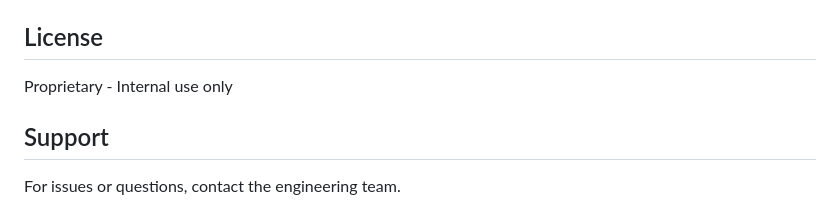
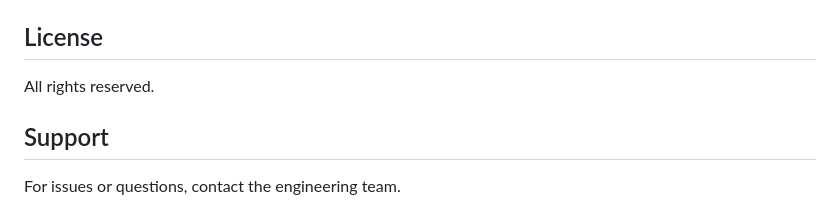
Before and after one commit to NahFhey/cam-Storage, a Markdown page: README.md, the part around the change. Drawn GitHub-style.

Commit message:
README: licence line is All rights reserved
The repo is public, so "Proprietary - Internal use only" was wrong.
Devin's choice, 2026-11-03.

Co-Authored-By: Claude Opus 5.5 <noreply@anthropic.com>

```diff
--- a/README.md
+++ b/README.md
@@ -390,7 +390,7 @@ pytest tests/ -v
 
 ## License
 
-Proprietary - Internal use only
+All rights reserved.
 
 ## Support
 
```
